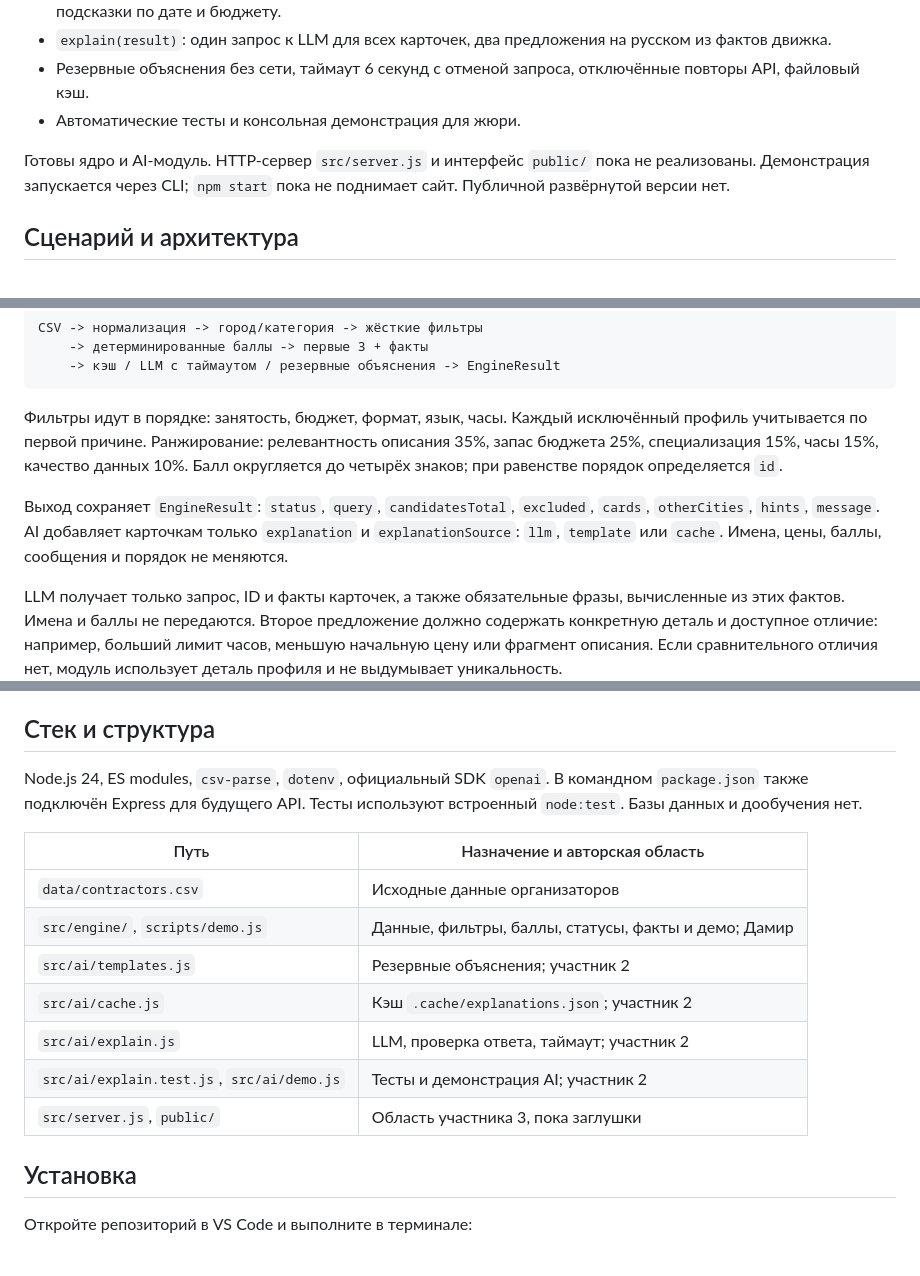
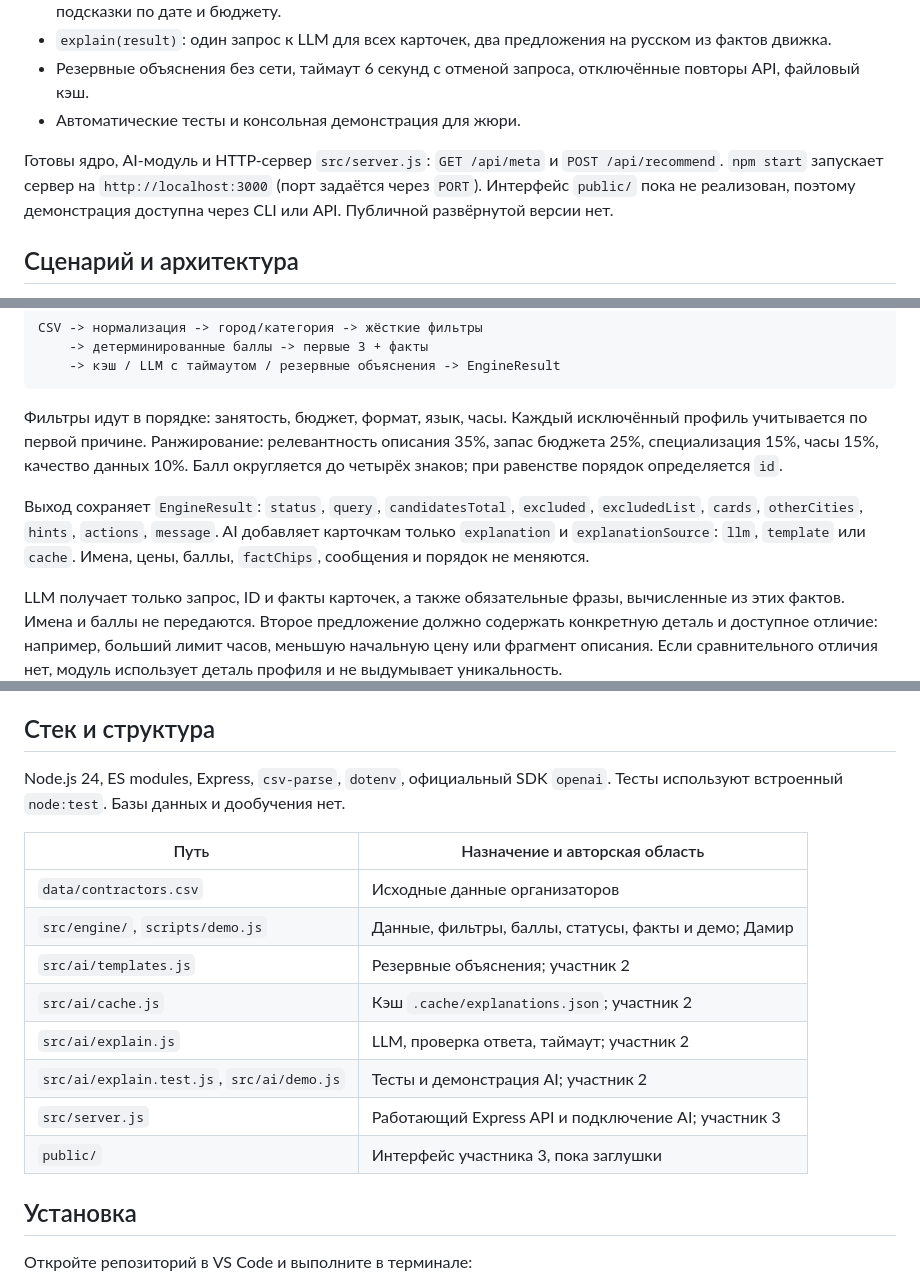
Before and after one commit to BAITC-Hacks/hack-604531bc-pitchers, a Markdown page: README.md, 3 parts joined by grey strips. Rendered like a GitHub page; blank space fills up the shorter version.

Commit message:
docs: align README with team API integration

```diff
--- a/README.md
+++ b/README.md
@@ -13,7 +13,7 @@ HackAlem AI, трек «Креативные индустрии», кейс #79-
 - Резервные объяснения без сети, таймаут 6 секунд с отменой запроса, отключённые повторы API, файловый кэш.
 - Автоматические тесты и консольная демонстрация для жюри.
 
-Готовы ядро и AI-модуль. HTTP-сервер `src/server.js` и интерфейс `public/` пока не реализованы. Демонстрация запускается через CLI; `npm start` пока не поднимает сайт. Публичной развёрнутой версии нет.
+Готовы ядро, AI-модуль и HTTP-сервер `src/server.js`: `GET /api/meta` и `POST /api/recommend`. `npm start` запускает сервер на `http://localhost:3000` (порт задаётся через `PORT`). Интерфейс `public/` пока не реализован, поэтому демонстрация доступна через CLI или API. Публичной развёрнутой версии нет.
 
 ## Сценарий и архитектура
 
@@ -27,7 +27,7 @@ CSV -> нормализация -> город/категория -> жёстки
 
 Фильтры идут в порядке: занятость, бюджет, формат, язык, часы. Каждый исключённый профиль учитывается по первой причине. Ранжирование: релевантность описания 35%, запас бюджета 25%, специализация 15%, часы 15%, качество данных 10%. Балл округляется до четырёх знаков; при равенстве порядок определяется `id`.
 
-Выход сохраняет `EngineResult`: `status`, `query`, `candidatesTotal`, `excluded`, `cards`, `otherCities`, `hints`, `message`. AI добавляет карточкам только `explanation` и `explanationSource`: `llm`, `template` или `cache`. Имена, цены, баллы, сообщения и порядок не меняются.
+Выход сохраняет `EngineResult`: `status`, `query`, `candidatesTotal`, `excluded`, `excludedList`, `cards`, `otherCities`, `hints`, `actions`, `message`. AI добавляет карточкам только `explanation` и `explanationSource`: `llm`, `template` или `cache`. Имена, цены, баллы, `factChips`, сообщения и порядок не меняются.
 
 LLM получает только запрос, ID и факты карточек, а также обязательные фразы, вычисленные из этих фактов. Имена и баллы не передаются. Второе предложение должно содержать конкретную деталь и доступное отличие: например, больший лимит часов, меньшую начальную цену или фрагмент описания. Если сравнительного отличия нет, модуль использует деталь профиля и не выдумывает уникальность.
 
@@ -37,7 +37,7 @@ LLM получает только запрос, ID и факты карточе
 
 ## Стек и структура
 
-Node.js 24, ES modules, `csv-parse`, `dotenv`, официальный SDK `openai`. В командном `package.json` также подключён Express для будущего API. Тесты используют встроенный `node:test`. Базы данных и дообучения нет.
+Node.js 24, ES modules, Express, `csv-parse`, `dotenv`, официальный SDK `openai`. Тесты используют встроенный `node:test`. Базы данных и дообучения нет.
 
 | Путь | Назначение и авторская область |
 | --- | --- |
@@ -47,7 +47,8 @@ Node.js 24, ES modules, `csv-parse`, `dotenv`, официальный SDK `opena
 | `src/ai/cache.js` | Кэш `.cache/explanations.json`; участник 2 |
 | `src/ai/explain.js` | LLM, проверка ответа, таймаут; участник 2 |
 | `src/ai/explain.test.js`, `src/ai/demo.js` | Тесты и демонстрация AI; участник 2 |
-| `src/server.js`, `public/` | Область участника 3, пока заглушки |
+| `src/server.js` | Работающий Express API и подключение AI; участник 3 |
+| `public/` | Интерфейс участника 3, пока заглушки |
 
 ## Установка
 
```
Also changed, not shown: other parts of README.md (+2 -2 lines).
